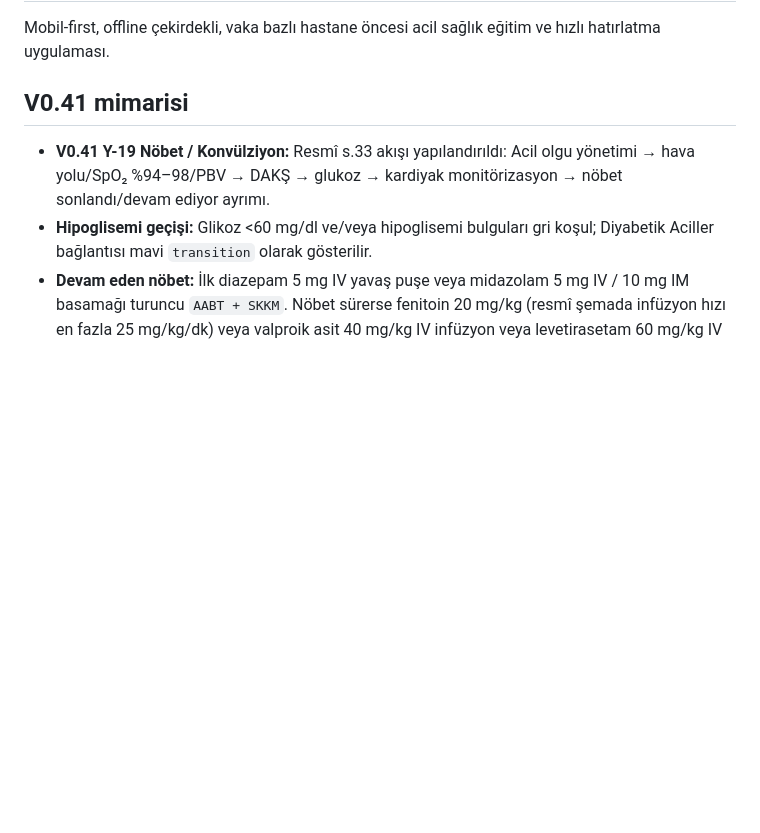
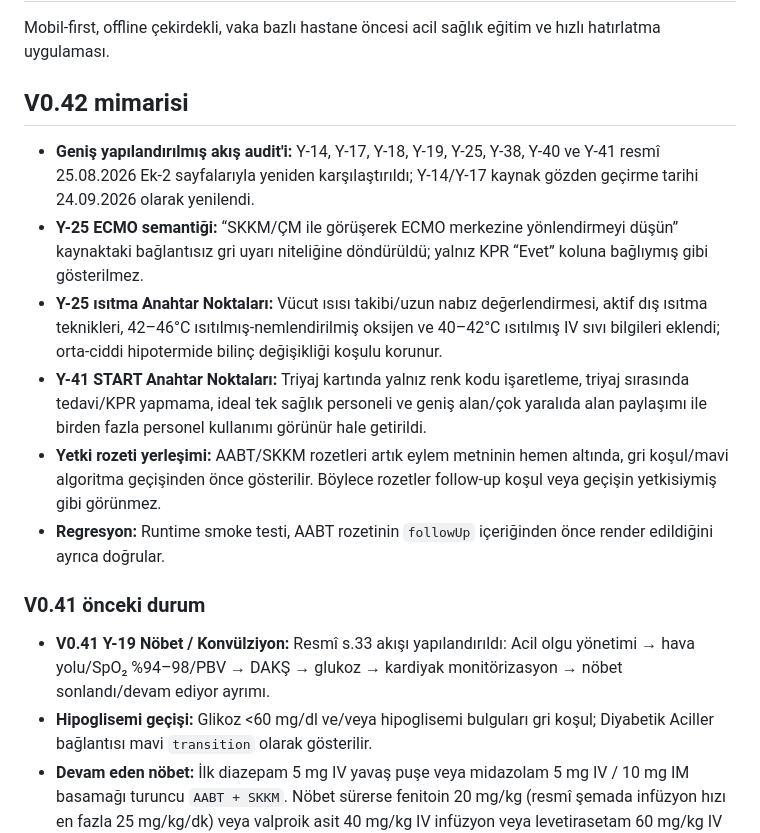
Before and after one commit to mehmetyildiz03/gith, a Markdown page: README.md, the part around the change. GitHub-like rendering; blank space fills up the shorter version.

Commit message:
Document V0.42 structured-flow audit fixes

```diff
--- a/README.md
+++ b/README.md
@@ -2,7 +2,16 @@
 
 Mobil-first, offline çekirdekli, vaka bazlı hastane öncesi acil sağlık eğitim ve hızlı hatırlatma uygulaması.
 
-## V0.41 mimarisi
+## V0.42 mimarisi
+
+- **Geniş yapılandırılmış akış audit'i:** Y-14, Y-17, Y-18, Y-19, Y-25, Y-38, Y-40 ve Y-41 resmî 25.08.2026 Ek-2 sayfalarıyla yeniden karşılaştırıldı; Y-14/Y-17 kaynak gözden geçirme tarihi 24.09.2026 olarak yenilendi.
+- **Y-25 ECMO semantiği:** “SKKM/ÇM ile görüşerek ECMO merkezine yönlendirmeyi düşün” kaynaktaki bağlantısız gri uyarı niteliğine döndürüldü; yalnız KPR “Evet” koluna bağlıymış gibi gösterilmez.
+- **Y-25 ısıtma Anahtar Noktaları:** Vücut ısısı takibi/uzun nabız değerlendirmesi, aktif dış ısıtma teknikleri, 42–46°C ısıtılmış-nemlendirilmiş oksijen ve 40–42°C ısıtılmış IV sıvı bilgileri eklendi; orta-ciddi hipotermide bilinç değişikliği koşulu korunur.
+- **Y-41 START Anahtar Noktaları:** Triyaj kartında yalnız renk kodu işaretleme, triyaj sırasında tedavi/KPR yapmama, ideal tek sağlık personeli ve geniş alan/çok yaralıda alan paylaşımı ile birden fazla personel kullanımı görünür hale getirildi.
+- **Yetki rozeti yerleşimi:** AABT/SKKM rozetleri artık eylem metninin hemen altında, gri koşul/mavi algoritma geçişinden önce gösterilir. Böylece rozetler follow-up koşul veya geçişin yetkisiymiş gibi görünmez.
+- **Regresyon:** Runtime smoke testi, AABT rozetinin `followUp` içeriğinden önce render edildiğini ayrıca doğrular.
+
+### V0.41 önceki durum
 
 - **V0.41 Y-19 Nöbet / Konvülziyon:** Resmî s.33 akışı yapılandırıldı: Acil olgu yönetimi → hava yolu/SpO₂ %94–98/PBV → DAKŞ → glukoz → kardiyak monitörizasyon → nöbet sonlandı/devam ediyor ayrımı.
 - **Hipoglisemi geçişi:** Glikoz <60 mg/dl ve/veya hipoglisemi bulguları gri koşul; Diyabetik Aciller bağlantısı mavi `transition` olarak gösterilir.
```
